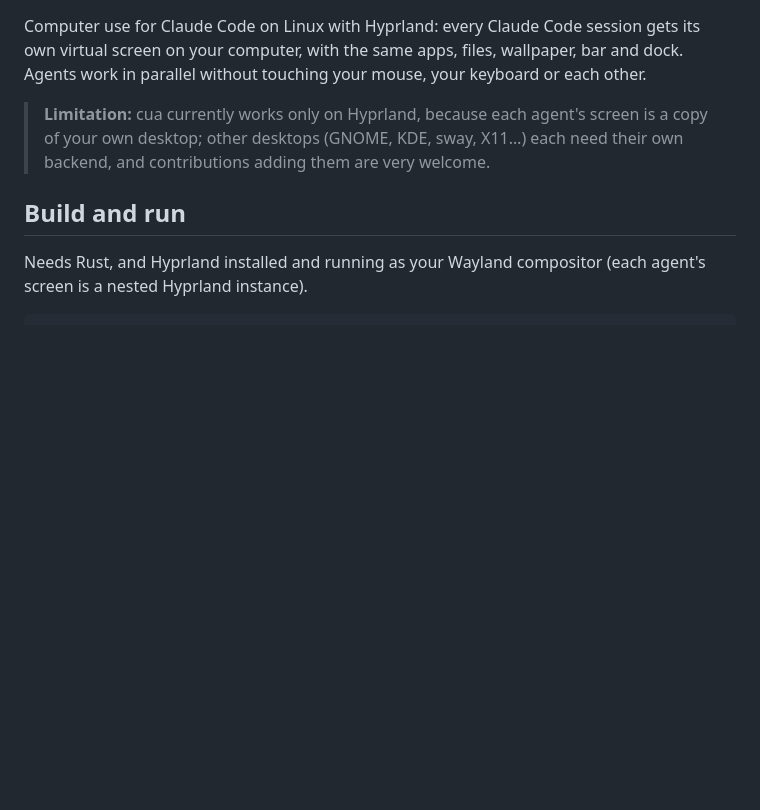
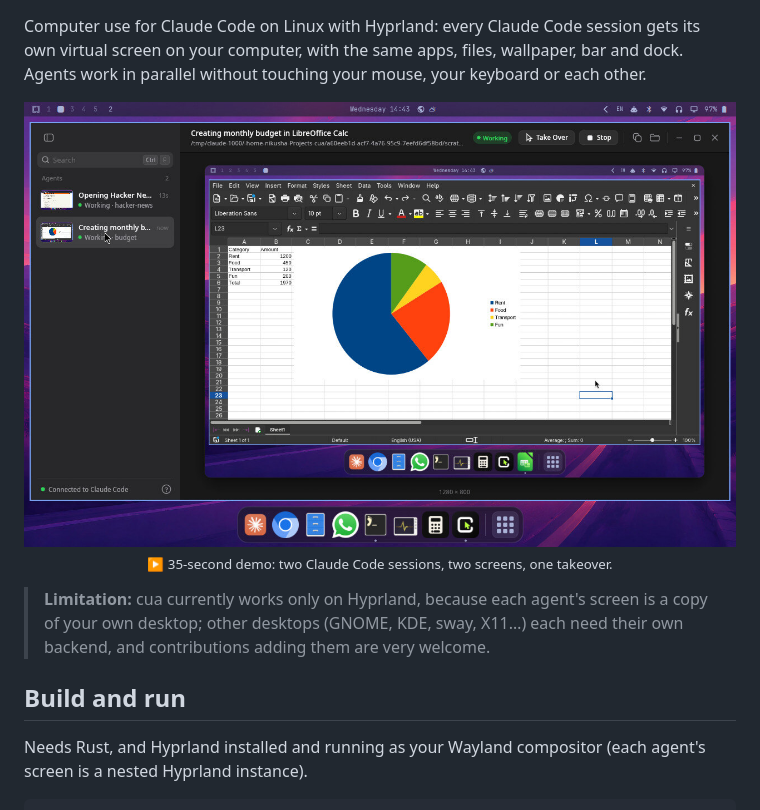
Before and after one commit to nlorktipa/cua, a Markdown page: README.md, the part around the change. Drawn GitHub-style; pictures changed too: assets/demo-poster.jpg (added); blank space fills up the shorter version.

Commit message:
Add demo video to README
Co-Authored-By: Claude Opus 5.5 <noreply@anthropic.com>

```diff
--- a/README.md
+++ b/README.md
@@ -5,6 +5,12 @@
 <h1 align="center">cua</h1>
 
 Computer use for Claude Code on Linux with Hyprland: every Claude Code session gets its own virtual screen on your computer, with the same apps, files, wallpaper, bar and dock. Agents work in parallel without touching your mouse, your keyboard or each other.
+
+<p align="center">
+  <a href="assets/demo.mp4"><img src="assets/demo-poster.jpg" width="880" alt="cua demo: two Claude Code sessions each work on their own screen, one browsing Hacker News, one building a budget in LibreOffice Calc, while the user watches live and takes over"></a>
+  <br>
+  <sub>▶ 35-second demo: two Claude Code sessions, two screens, one takeover.</sub>
+</p>
 
 > **Limitation:** cua currently works only on Hyprland, because each agent's screen is a copy of your own desktop; other desktops (GNOME, KDE, sway, X11…) each need their own backend, and contributions adding them are very welcome.
 
```
Also changed, not shown: 1 other file.
